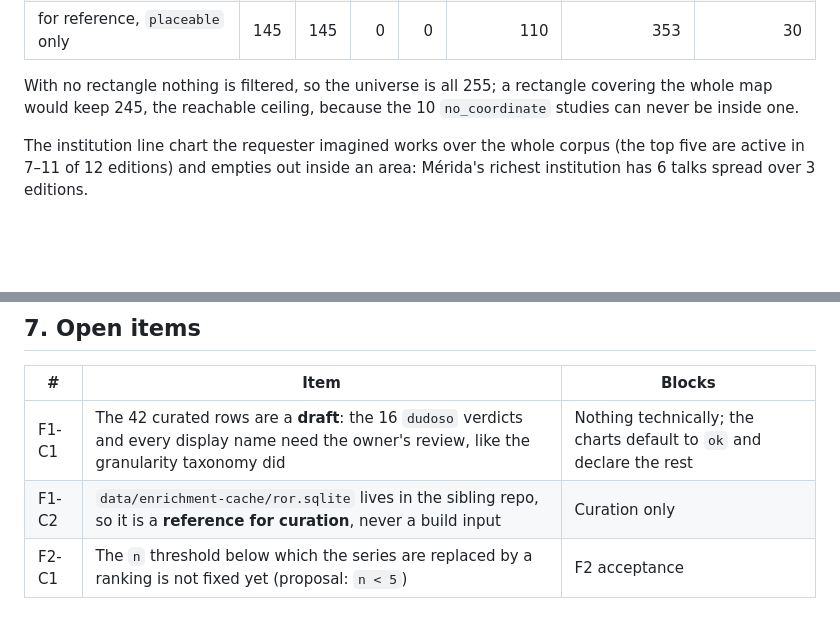
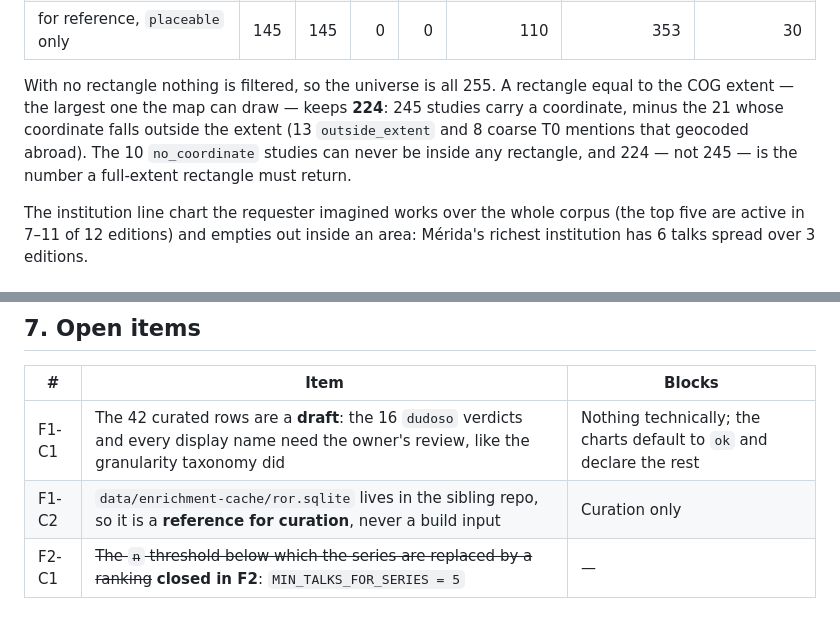
Before and after one commit to marioggil/mbiomas-ve, a Markdown page: odd/tasks/metricas-congresos-area.md, 2 parts joined by grey strips. Rendered like a GitHub page; blank space fills up the shorter version.

```diff
--- a/odd/tasks/metricas-congresos-area.md
+++ b/odd/tasks/metricas-congresos-area.md
@@ -67,8 +67,10 @@ columns are the location granularity of those studies, which is not the same par
 | no rectangle (no spatial filter) | 255 | 158 | 31 | 66 | 189 | 534 | 42 |
 | for reference, `placeable` only | 145 | 145 | 0 | 0 | 110 | 353 | 30 |
 
-With no rectangle nothing is filtered, so the universe is all 255; a rectangle covering the whole map would keep 245, the
-reachable ceiling, because the 10 `no_coordinate` studies can never be inside one.
+With no rectangle nothing is filtered, so the universe is all 255. A rectangle equal to the COG extent — the largest
+one the map can draw — keeps **224**: 245 studies carry a coordinate, minus the 21 whose coordinate falls outside the
+extent (13 `outside_extent` and 8 coarse T0 mentions that geocoded abroad). The 10 `no_coordinate` studies can never
+be inside any rectangle, and 224 — not 245 — is the number a full-extent rectangle must return.
 
 The institution line chart the requester imagined works over the whole corpus (the top five are active in 7–11 of 12
 editions) and empties out inside an area: Mérida's richest institution has 6 talks spread over 3 editions.
@@ -144,4 +183,4 @@ table, then the regenerated artifact, then the builder plus its tests and this d
 |---|---|---|
 | F1-C1 | The 42 curated rows are a **draft**: the 16 `dudoso` verdicts and every display name need the owner's review, like the granularity taxonomy did | Nothing technically; the charts default to `ok` and declare the rest |
 | F1-C2 | `data/enrichment-cache/ror.sqlite` lives in the sibling repo, so it is a **reference for curation**, never a build input | Curation only |
-| F2-C1 | The `n` threshold below which the series are replaced by a ranking is not fixed yet (proposal: `n < 5`) | F2 acceptance |
+| F2-C1 | ~~The `n` threshold below which the series are replaced by a ranking~~ **closed in F2**: `MIN_TALKS_FOR_SERIES = 5` | — |
```
Also changed, not shown: other parts of odd/tasks/metricas-congresos-area.md (+41 -4 lines).
